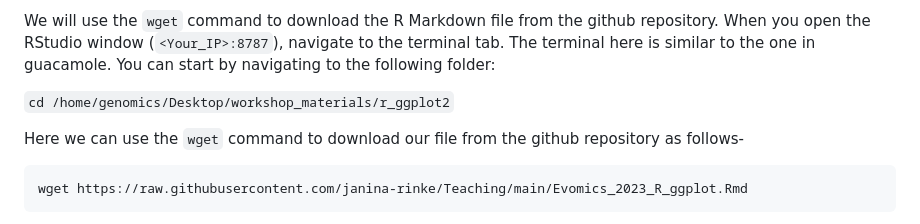
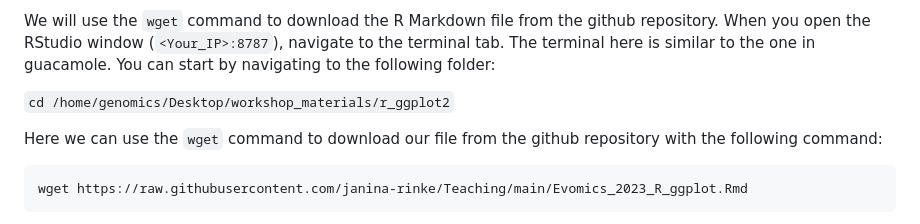
Before and after one commit to mduchoslav/Evomics_Intro_to_R, a Markdown page: Evomics_2023_R_ggplot.md, the part around the change. Rendered like a GitHub page.

Commit message:
changed small spelling

````diff
--- a/Evomics_2023_R_ggplot.md
+++ b/Evomics_2023_R_ggplot.md
@@ -7,7 +7,7 @@ We will use the `wget` command to download the R Markdown file from the github r
 
 `cd /home/genomics/Desktop/workshop_materials/r_ggplot2`
 
-Here we can use the `wget` command to download our file from the github repository as follows-
+Here we can use the `wget` command to download our file from the github repository with the following command:
 
 ```{r}
 wget https://raw.githubusercontent.com/janina-rinke/Teaching/main/Evomics_2023_R_ggplot.Rmd
````
